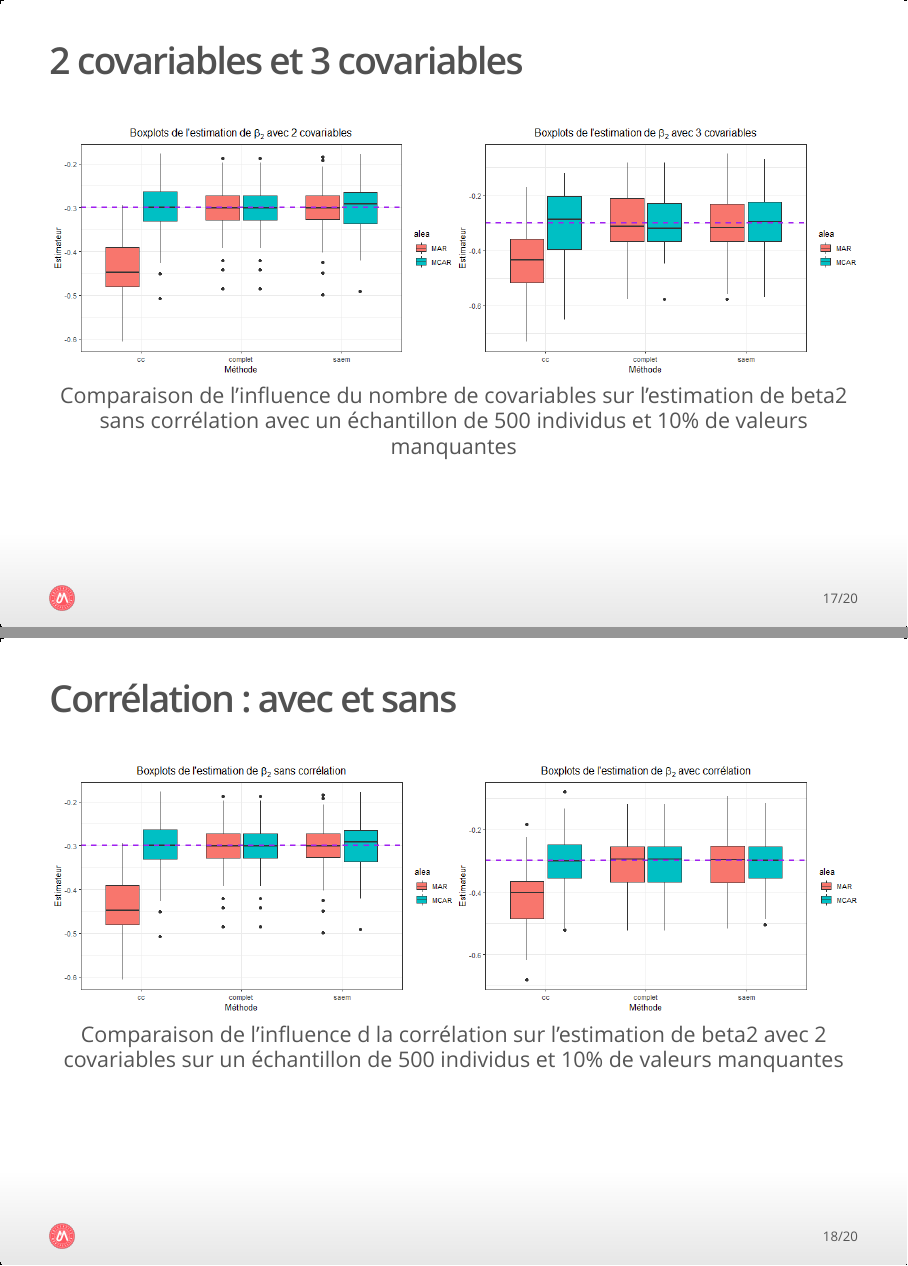
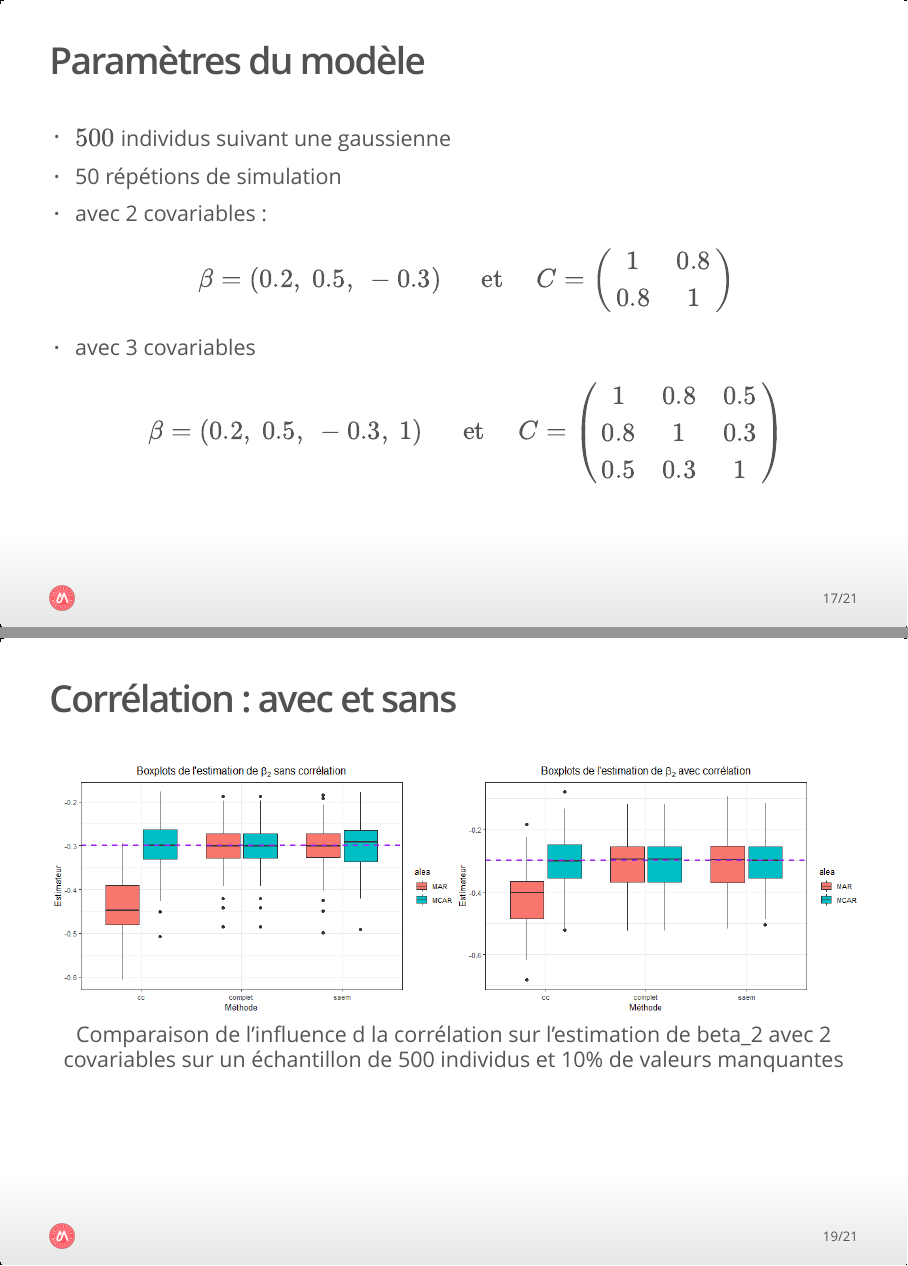
Before and after one commit to SophieManuel/Log_reg_miss_cov, an R Markdown document (Documents/beamer2.rmd): pages 17 and 18 of 20 before the commit and pages 17 and 19 of 21 after it, joined at a grey line. The pictures show the output file Documents/beamer2.html that the author committed with the source, opened offline.

Commit message:
beamer updates

````diff
--- a/Documents/beamer2.rmd
+++ b/Documents/beamer2.rmd
@@ -155,6 +155,30 @@ La méthode **Completecase**: éliminer les lignes avec valeurs manquantes
 
 La méthode **saem**: ici introduite.
 
+## Paramètres du modèle
+
+- $500$ individus suivant une gaussienne
+- 50 répétions de simulation
+- avec 2 covariables :
+$$
+ \beta = (0.2, ~0.5,~ -0.3)~~~~~~\text{et }~~~~
+ C =
+ \begin{pmatrix}
+ 1 & 0.8 \\
+ 0.8 & 1
+ \end{pmatrix}
+$$
+- avec 3 covariables
+$$
+ \beta = (0.2, ~0.5,~ -0.3,~ 1) ~~~~~~\text{et }~~~~
+ C =
+ \begin{pmatrix}
+ 1 & 0.8 & 0.5 \\
+ 0.8 & 1 & 0.3\\
+ 0.5 & 0.3 & 1
+ \end{pmatrix}
+$$
+
 ## 2 covariables et 3 covariables
 
 ```{r echo=FALSE, out.width='100%%',fig.align= "center", fig.cap=" Comparaison de l'influence du nombre de covariables sur l'estimation de beta2 sans corrélation avec un échantillon de 500 individus et 10% de valeurs manquantes",include =T}
````
Also changed, not shown: Documents/beamer2.html, Documents/beamer2.rmd (10 more changed lines).
